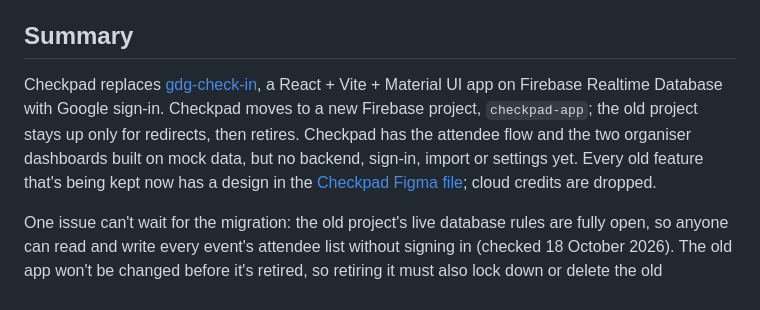
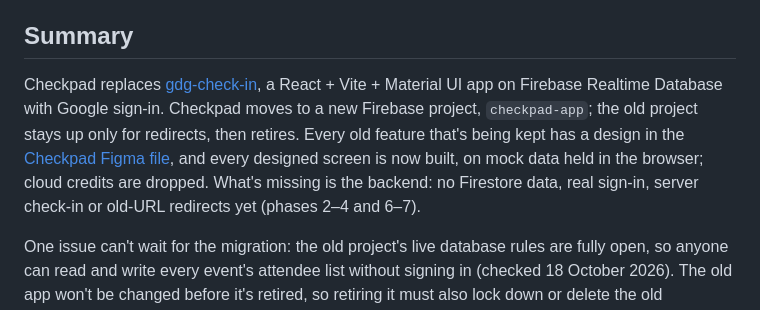
Before and after one commit to rarya618/checkpad, a Markdown page: docs/migration-plan.md, the part around the change. Drawn GitHub-style.

Commit message:
Update summary in migration plan

```diff
--- a/docs/migration-plan.md
+++ b/docs/migration-plan.md
@@ -4,7 +4,7 @@ As of 18 October 2026 · Russal Arya
 
 ## Summary
 
-Checkpad replaces [gdg-check-in](https://github.com/rarya618/gdg-check-in), a React + Vite + Material UI app on Firebase Realtime Database with Google sign-in. Checkpad moves to a new Firebase project, `checkpad-app`; the old project stays up only for redirects, then retires. Checkpad has the attendee flow and the two organiser dashboards built on mock data, but no backend, sign-in, import or settings yet. Every old feature that's being kept now has a design in the [Checkpad Figma file](https://www.figma.com/design/PDbJHFMHYOi45MJd5ro6Lp/Checkpad); cloud credits are dropped.
+Checkpad replaces [gdg-check-in](https://github.com/rarya618/gdg-check-in), a React + Vite + Material UI app on Firebase Realtime Database with Google sign-in. Checkpad moves to a new Firebase project, `checkpad-app`; the old project stays up only for redirects, then retires. Every old feature that's being kept has a design in the [Checkpad Figma file](https://www.figma.com/design/PDbJHFMHYOi45MJd5ro6Lp/Checkpad), and every designed screen is now built, on mock data held in the browser; cloud credits are dropped. What's missing is the backend: no Firestore data, real sign-in, server check-in or old-URL redirects yet (phases 2–4 and 6–7).
 
 One issue can't wait for the migration: the old project's live database rules are fully open, so anyone can read and write every event's attendee list without signing in (checked 18 October 2026). The old app won't be changed before it's retired, so retiring it must also lock down or delete the old database.
 
```
